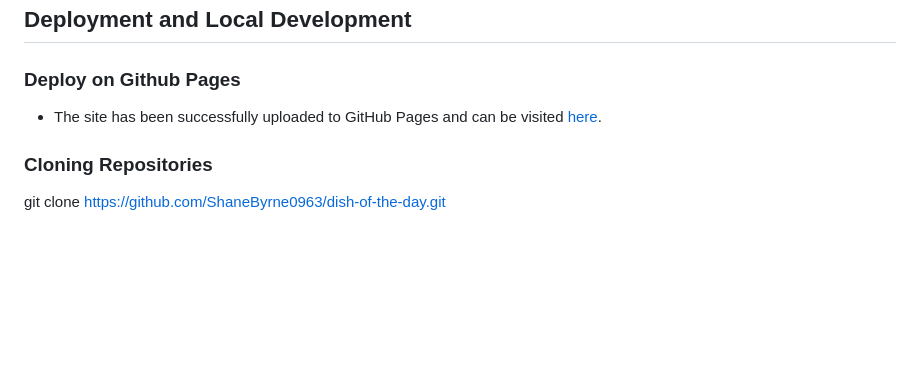
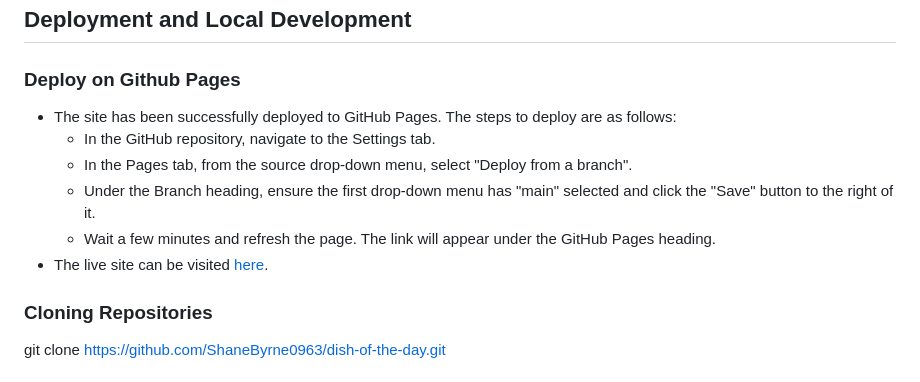
Before and after one commit to ShaneByrne0963/dish-of-the-day, a Markdown page: README.md, the part around the change. Rendered like a GitHub page; blank space fills up the shorter version.

Commit message:
update: add steps to deploy page to GitHub in readme

```diff
--- a/README.md
+++ b/README.md
@@ -204,7 +204,12 @@ No unfixed bugs.
 
 ### Deploy on Github Pages
 
-- The site has been successfully uploaded to GitHub Pages and can be visited [here](https://shanebyrne0963.github.io/dish-of-the-day/).
+- The site has been successfully deployed to GitHub Pages. The steps to deploy are as follows:
+  - In the GitHub repository, navigate to the Settings tab.
+  - In the Pages tab, from the source drop-down menu, select "Deploy from a branch".
+  - Under the Branch heading, ensure the first drop-down menu has "main" selected and click the "Save" button to the right of it.
+  - Wait a few minutes and refresh the page. The link will appear under the GitHub Pages heading.
+- The live site can be visited [here](https://shanebyrne0963.github.io/dish-of-the-day/).
 
 ### Cloning Repositories
 
```
